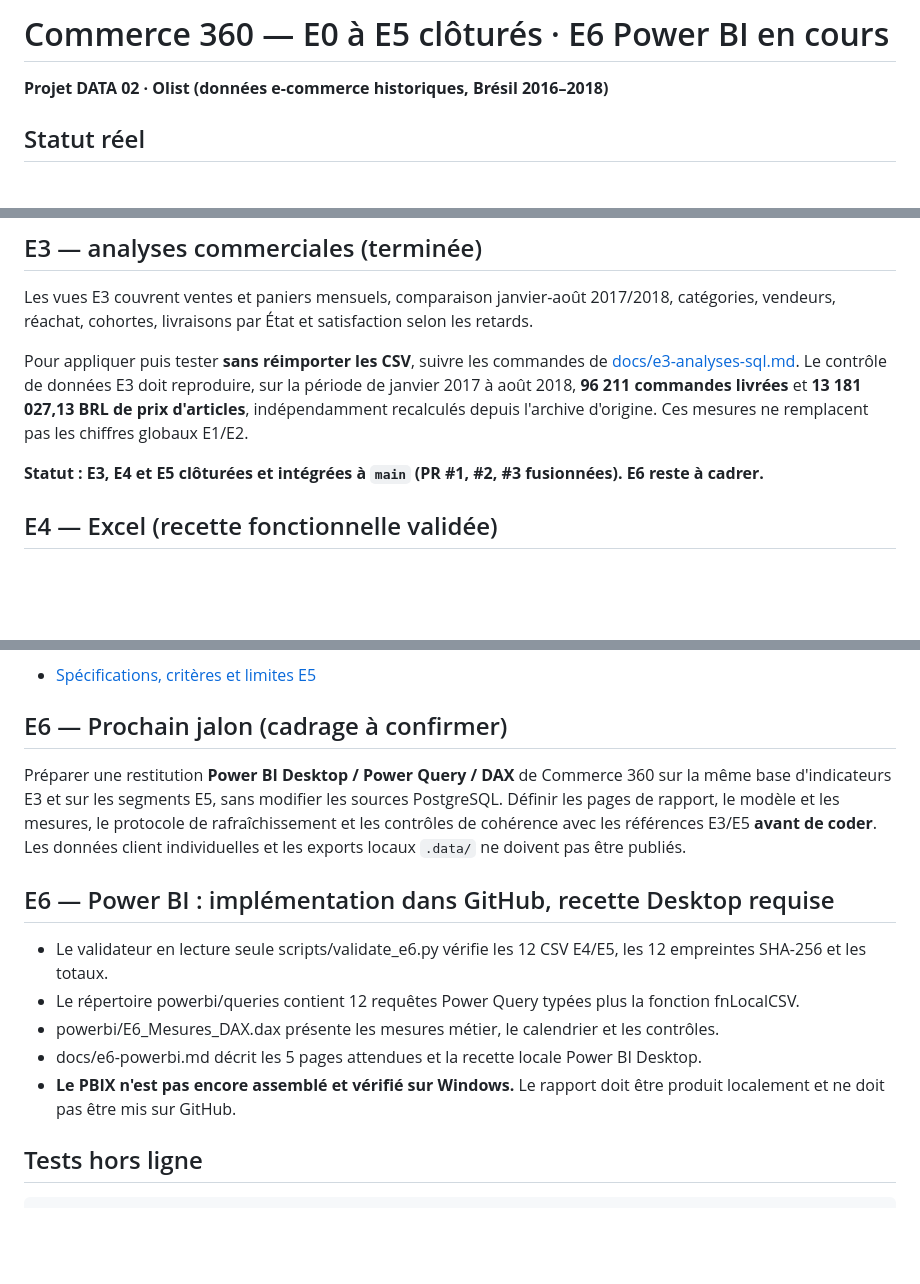
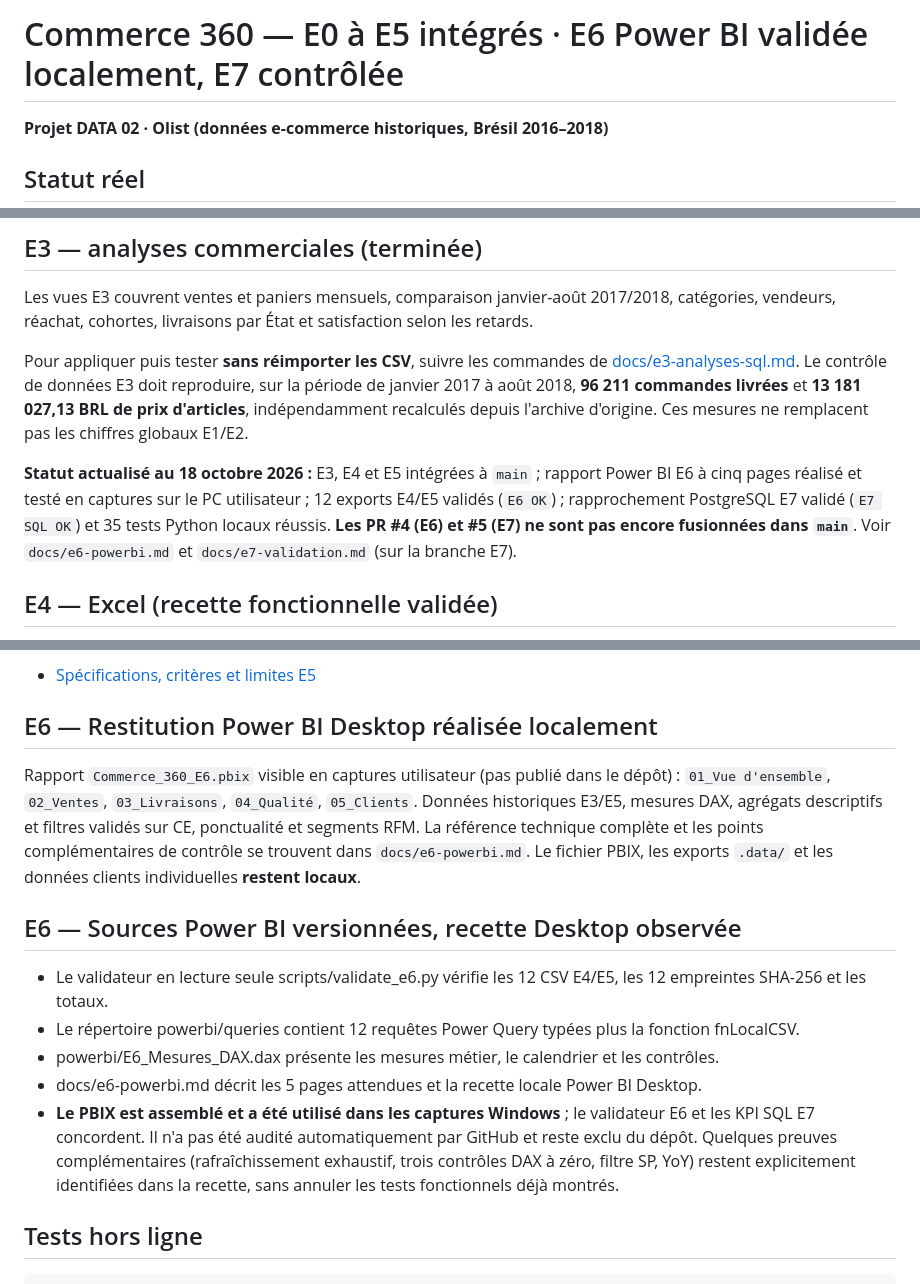
Before and after one commit to sogoyou8/commerce-360, a Markdown page: README.md, 3 parts joined by grey strips. Rendered like a GitHub page; blank space fills up the shorter version.

Commit message:
chore(DATA): synchroniser documentation E6 dans branche E7 empilee

```diff
--- a/README.md
+++ b/README.md
@@ -1,4 +1,4 @@
-# Commerce 360 — E0 à E5 clôturés · E6 Power BI en cours
+# Commerce 360 — E0 à E5 intégrés · E6 Power BI validée localement, E7 contrôlée
 
 **Projet DATA 02 · Olist (données e-commerce historiques, Brésil 2016–2018)**
 
@@ -76,7 +76,7 @@ Les vues E3 couvrent ventes et paniers mensuels, comparaison janvier-août 2017/
 
 Pour appliquer puis tester **sans réimporter les CSV**, suivre les commandes de [docs/e3-analyses-sql.md](docs/e3-analyses-sql.md). Le contrôle de données E3 doit reproduire, sur la période de janvier 2017 à août 2018, **96 211 commandes livrées** et **13 181 027,13 BRL de prix d'articles**, indépendamment recalculés depuis l'archive d'origine. Ces mesures ne remplacent pas les chiffres globaux E1/E2.
 
-**Statut : E3, E4 et E5 clôturées et intégrées à `main` (PR #1, #2, #3 fusionnées). E6 reste à cadrer.**
+**Statut actualisé au 18 octobre 2026 :** E3, E4 et E5 intégrées à `main` ; rapport Power BI E6 à cinq pages réalisé et testé en captures sur le PC utilisateur ; 12 exports E4/E5 validés (`E6 OK`) ; rapprochement PostgreSQL E7 validé (`E7 SQL OK`) et 35 tests Python locaux réussis. **Les PR #4 (E6) et #5 (E7) ne sont pas encore fusionnées dans `main`**. Voir `docs/e6-powerbi.md` et `docs/e7-validation.md` (sur la branche E7).
 
 ## E4 — Excel (recette fonctionnelle validée)
 
@@ -108,17 +108,17 @@ Le script applique seulement cinq **vues `mart.e5_*`**, contrôle les agrégats
 
 - [Spécifications, critères et limites E5](docs/e5-rfm.md)
 
-## E6 — Prochain jalon (cadrage à confirmer)
+## E6 — Restitution Power BI Desktop réalisée localement
 
-Préparer une restitution **Power BI Desktop / Power Query / DAX** de Commerce 360 sur la même base d'indicateurs E3 et sur les segments E5, sans modifier les sources PostgreSQL. Définir les pages de rapport, le modèle et les mesures, le protocole de rafraîchissement et les contrôles de cohérence avec les références E3/E5 **avant de coder**. Les données client individuelles et les exports locaux `.data/` ne doivent pas être publiés.
+Rapport `Commerce_360_E6.pbix` visible en captures utilisateur (pas publié dans le dépôt) : `01_Vue d'ensemble`, `02_Ventes`, `03_Livraisons`, `04_Qualité`, `05_Clients`. Données historiques E3/E5, mesures DAX, agrégats descriptifs et filtres validés sur CE, ponctualité et segments RFM. La référence technique complète et les points complémentaires de contrôle se trouvent dans `docs/e6-powerbi.md`. Le fichier PBIX, les exports `.data/` et les données clients individuelles **restent locaux**.
 
-## E6 — Power BI : implémentation dans GitHub, recette Desktop requise
+## E6 — Sources Power BI versionnées, recette Desktop observée
 
 - Le validateur en lecture seule scripts/validate_e6.py vérifie les 12 CSV E4/E5, les 12 empreintes SHA-256 et les totaux.
 - Le répertoire powerbi/queries contient 12 requêtes Power Query typées plus la fonction fnLocalCSV.
 - powerbi/E6_Mesures_DAX.dax présente les mesures métier, le calendrier et les contrôles.
 - docs/e6-powerbi.md décrit les 5 pages attendues et la recette locale Power BI Desktop.
-- **Le PBIX n'est pas encore assemblé et vérifié sur Windows.** Le rapport doit être produit localement et ne doit pas être mis sur GitHub.
+- **Le PBIX est assemblé et a été utilisé dans les captures Windows** ; le validateur E6 et les KPI SQL E7 concordent. Il n'a pas été audité automatiquement par GitHub et reste exclu du dépôt. Quelques preuves complémentaires (rafraîchissement exhaustif, trois contrôles DAX à zéro, filtre SP, YoY) restent explicitement identifiées dans la recette, sans annuler les tests fonctionnels déjà montrés.
 
 ## Tests hors ligne
 
```
